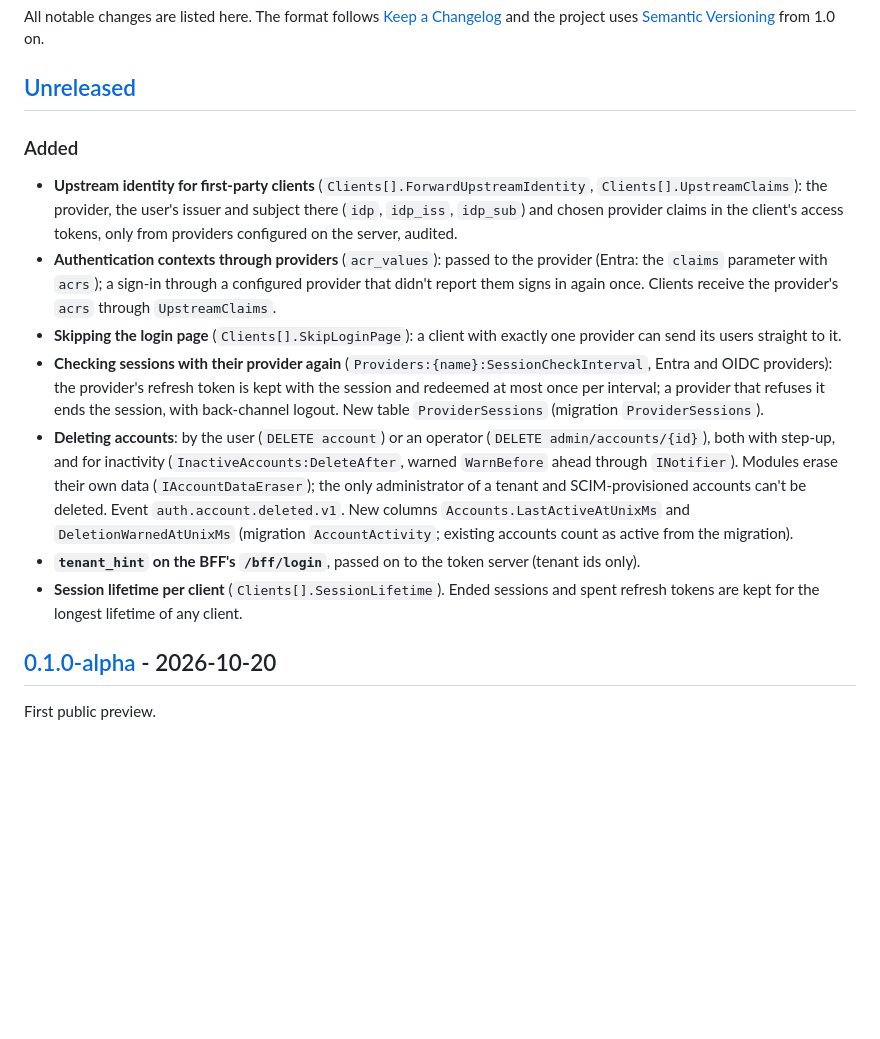
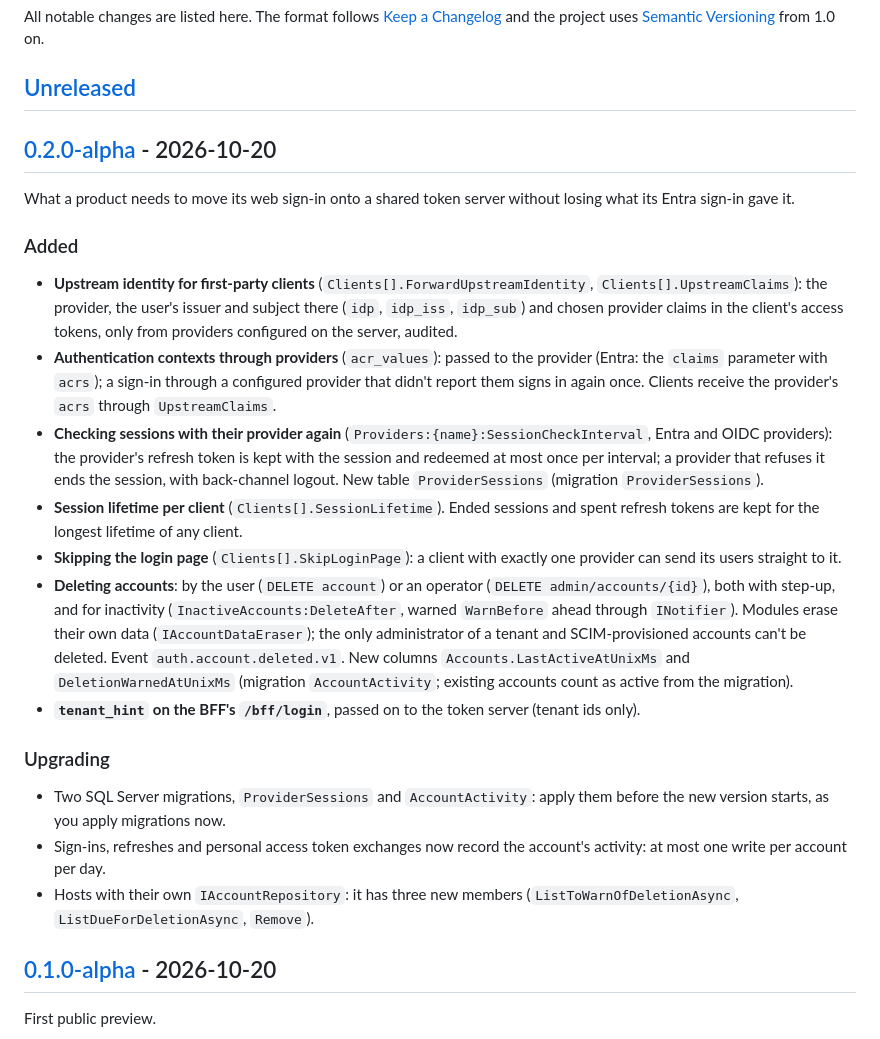
Before and after one commit to JeffWouters/JeffOps.Authentication, a Markdown page: CHANGELOG.md, the part around one of its changes. Rendered like a GitHub page; blank space fills up the shorter version.

Commit message:
Changelog: 0.2.0-alpha
Co-Authored-By: Claude Opus 5.5 <noreply@anthropic.com>

```diff
--- a/CHANGELOG.md
+++ b/CHANGELOG.md
@@ -4,6 +4,10 @@ All notable changes are listed here. The format follows [Keep a Changelog](https
 project uses [Semantic Versioning](https://semver.org/) from 1.0 on.
 
 ## [Unreleased]
+
+## [0.2.0-alpha] - 2026-10-20
+
+What a product needs to move its web sign-in onto a shared token server without losing what its Entra sign-in gave it.
 
 ### Added
 
@@ -13,19 +17,28 @@ project uses [Semantic Versioning](https://semver.org/) from 1.0 on.
 - **Authentication contexts through providers** (`acr_values`): passed to the provider (Entra: the `claims` parameter
   with `acrs`); a sign-in through a configured provider that didn't report them signs in again once. Clients receive the
   provider's `acrs` through `UpstreamClaims`.
-- **Skipping the login page** (`Clients[].SkipLoginPage`): a client with exactly one provider can send its users straight
-  to it.
 - **Checking sessions with their provider again** (`Providers:{name}:SessionCheckInterval`, Entra and OIDC providers): the
   provider's refresh token is kept with the session and redeemed at most once per interval; a provider that refuses it ends
   the session, with back-channel logout. New table `ProviderSessions` (migration `ProviderSessions`).
+- **Session lifetime per client** (`Clients[].SessionLifetime`). Ended sessions and spent refresh tokens are kept for the
+  longest lifetime of any client.
+- **Skipping the login page** (`Clients[].SkipLoginPage`): a client with exactly one provider can send its users straight
+  to it.
 - **Deleting accounts**: by the user (`DELETE account`) or an operator (`DELETE admin/accounts/{id}`), both with step-up,
   and for inactivity (`InactiveAccounts:DeleteAfter`, warned `WarnBefore` ahead through `INotifier`). Modules erase their
   own data (`IAccountDataEraser`); the only administrator of a tenant and SCIM-provisioned accounts can't be deleted.
   Event `auth.account.deleted.v1`. New columns `Accounts.LastActiveAtUnixMs` and `DeletionWarnedAtUnixMs` (migration
   `AccountActivity`; existing accounts count as active from the migration).
 - **`tenant_hint` on the BFF's `/bff/login`**, passed on to the token server (tenant ids only).
-- **Session lifetime per client** (`Clients[].SessionLifetime`). Ended sessions and spent refresh tokens are kept for the
-  longest lifetime of any client.
+
+### Upgrading
+
+- Two SQL Server migrations, `ProviderSessions` and `AccountActivity`: apply them before the new version starts, as you
+  apply migrations now.
+- Sign-ins, refreshes and personal access token exchanges now record the account's activity: at most one write per account
+  per day.
+- Hosts with their own `IAccountRepository`: it has three new members (`ListToWarnOfDeletionAsync`,
+  `ListDueForDeletionAsync`, `Remove`).
 
 ## [0.1.0-alpha] - 2026-10-20
 
```
Also changed, not shown: other parts of CHANGELOG.md (+2 -1 lines).
